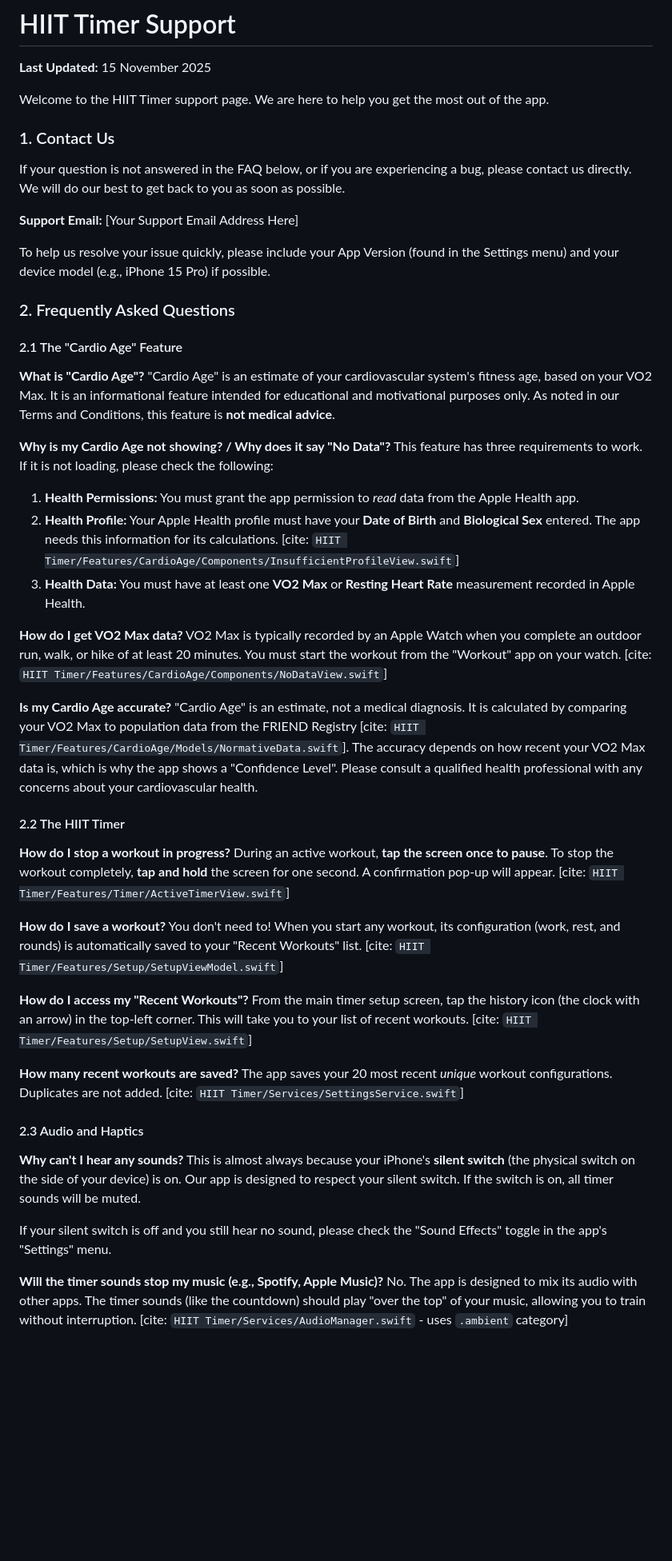
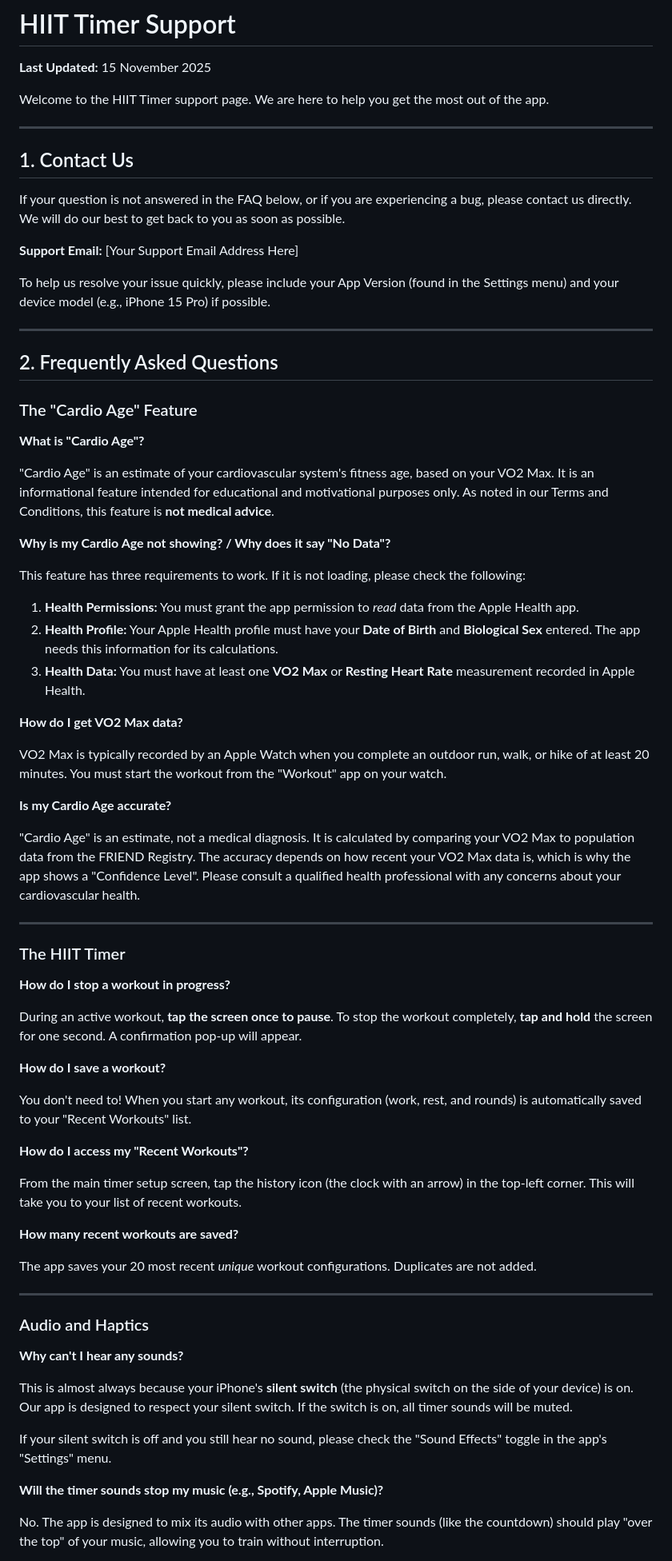
Before and after one commit to Nicholas-create/hiit-pulse-website, a Markdown page: content/support.md, the part around one of its changes. Shown at 80% size. GitHub-like rendering; blank space fills up the shorter version.

Commit message:
Improve support page formatting and readability
🤖 Generated with [Claude Code](https://claude.com/claude-code)

Co-Authored-By: Claude <noreply@anthropic.com>

```diff
--- a/content/support.md
+++ b/content/support.md
@@ -4,7 +4,9 @@
 
 Welcome to the HIIT Timer support page. We are here to help you get the most out of the app.
 
-### 1. Contact Us
+---
+
+## 1. Contact Us
 
 If your question is not answered in the FAQ below, or if you are experiencing a bug, please contact us directly. We will do our best to get back to you as soon as possible.
 
@@ -12,47 +14,64 @@ If your question is not answered in the FAQ below, or if you are experiencing a
 
 To help us resolve your issue quickly, please include your App Version (found in the Settings menu) and your device model (e.g., iPhone 15 Pro) if possible.
 
-### 2. Frequently Asked Questions
+---
 
-#### 2.1 The "Cardio Age" Feature
+## 2. Frequently Asked Questions
+
+### The "Cardio Age" Feature
 
 **What is "Cardio Age"?**
+
 "Cardio Age" is an estimate of your cardiovascular system's fitness age, based on your VO2 Max. It is an informational feature intended for educational and motivational purposes only. As noted in our Terms and Conditions, this feature is **not medical advice**.
 
 **Why is my Cardio Age not showing? / Why does it say "No Data"?**
+
 This feature has three requirements to work. If it is not loading, please check the following:
-1.  **Health Permissions:** You must grant the app permission to *read* data from the Apple Health app.
-2.  **Health Profile:** Your Apple Health profile must have your **Date of Birth** and **Biological Sex** entered. The app needs this information for its calculations. [cite: `HIIT Timer/Features/CardioAge/Components/InsufficientProfileView.swift`]
-3.  **Health Data:** You must have at least one **VO2 Max** or **Resting Heart Rate** measurement recorded in Apple Health.
+
+1. **Health Permissions:** You must grant the app permission to *read* data from the Apple Health app.
+2. **Health Profile:** Your Apple Health profile must have your **Date of Birth** and **Biological Sex** entered. The app needs this information for its calculations.
+3. **Health Data:** You must have at least one **VO2 Max** or **Resting Heart Rate** measurement recorded in Apple Health.
 
 **How do I get VO2 Max data?**
-VO2 Max is typically recorded by an Apple Watch when you complete an outdoor run, walk, or hike of at least 20 minutes. You must start the workout from the "Workout" app on your watch. [cite: `HIIT Timer/Features/CardioAge/Components/NoDataView.swift`]
+
+VO2 Max is typically recorded by an Apple Watch when you complete an outdoor run, walk, or hike of at least 20 minutes. You must start the workout from the "Workout" app on your watch.
 
 **Is my Cardio Age accurate?**
-"Cardio Age" is an estimate, not a medical diagnosis. It is calculated by comparing your VO2 Max to population data from the FRIEND Registry [cite: `HIIT Timer/Features/CardioAge/Models/NormativeData.swift`]. The accuracy depends on how recent your VO2 Max data is, which is why the app shows a "Confidence Level". Please consult a qualified health professional with any concerns about your cardiovascular health.
 
-#### 2.2 The HIIT Timer
+"Cardio Age" is an estimate, not a medical diagnosis. It is calculated by comparing your VO2 Max to population data from the FRIEND Registry. The accuracy depends on how recent your VO2 Max data is, which is why the app shows a "Confidence Level". Please consult a qualified health professional with any concerns about your cardiovascular health.
+
+---
+
+### The HIIT Timer
 
 **How do I stop a workout in progress?**
-During an active workout, **tap the screen once to pause**. To stop the workout completely, **tap and hold** the screen for one second. A confirmation pop-up will appear. [cite: `HIIT Timer/Features/Timer/ActiveTimerView.swift`]
+
+During an active workout, **tap the screen once to pause**. To stop the workout completely, **tap and hold** the screen for one second. A confirmation pop-up will appear.
 
 **How do I save a workout?**
-You don't need to! When you start any workout, its configuration (work, rest, and rounds) is automatically saved to your "Recent Workouts" list. [cite: `HIIT Timer/Features/Setup/SetupViewModel.swift`]
+
+You don't need to! When you start any workout, its configuration (work, rest, and rounds) is automatically saved to your "Recent Workouts" list.
 
 **How do I access my "Recent Workouts"?**
-From the main timer setup screen, tap the history icon (the clock with an arrow) in the top-left corner. This will take you to your list of recent workouts. [cite: `HIIT Timer/Features/Setup/SetupView.swift`]
+
+From the main timer setup screen, tap the history icon (the clock with an arrow) in the top-left corner. This will take you to your list of recent workouts.
 
 **How many recent workouts are saved?**
-The app saves your 20 most recent *unique* workout configurations. Duplicates are not added. [cite: `HIIT Timer/Services/SettingsService.swift`]
 
-#### 2.3 Audio and Haptics
+The app saves your 20 most recent *unique* workout configurations. Duplicates are not added.
+
+---
+
+### Audio and Haptics
 
 **Why can't I hear any sounds?**
+
 This is almost always because your iPhone's **silent switch** (the physical switch on the side of your device) is on. Our app is designed to respect your silent switch. If the switch is on, all timer sounds will be muted.
 
 If your silent switch is off and you still hear no sound, please check the "Sound Effects" toggle in the app's "Settings" menu.
 
 **Will the timer sounds stop my music (e.g., Spotify, Apple Music)?**
-No. The app is designed to mix its audio with other apps. The timer sounds (like the countdown) should play "over the top" of your music, allowing you to train without interruption. [cite: `HIIT Timer/Services/AudioManager.swift` - uses `.ambient` category]
+
+No. The app is designed to mix its audio with other apps. The timer sounds (like the countdown) should play "over the top" of your music, allowing you to train without interruption.
 
 **How do I turn off sounds or haptics (vibrations)?**
```
Also changed, not shown: other parts of content/support.md (+10 -3 lines).
